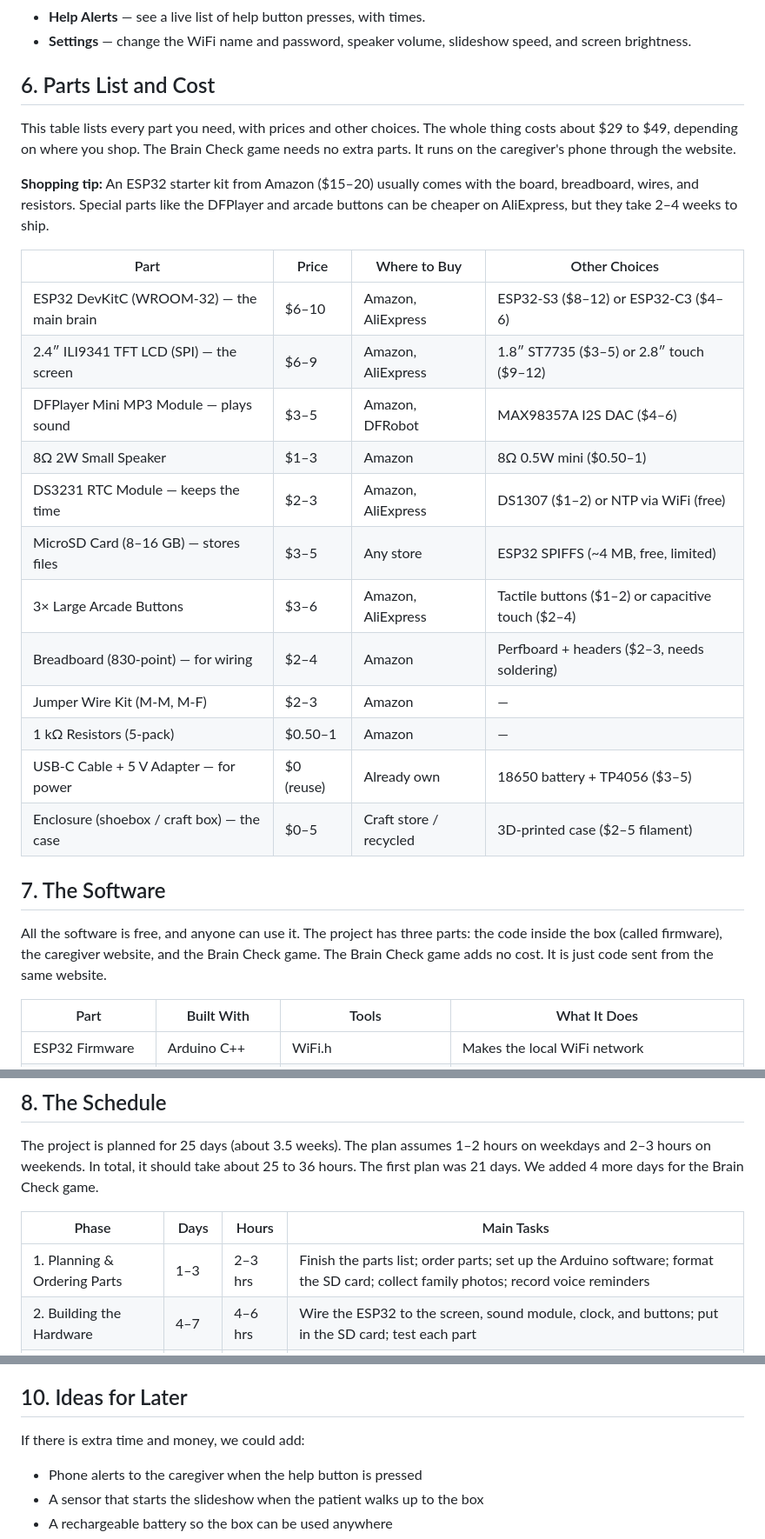
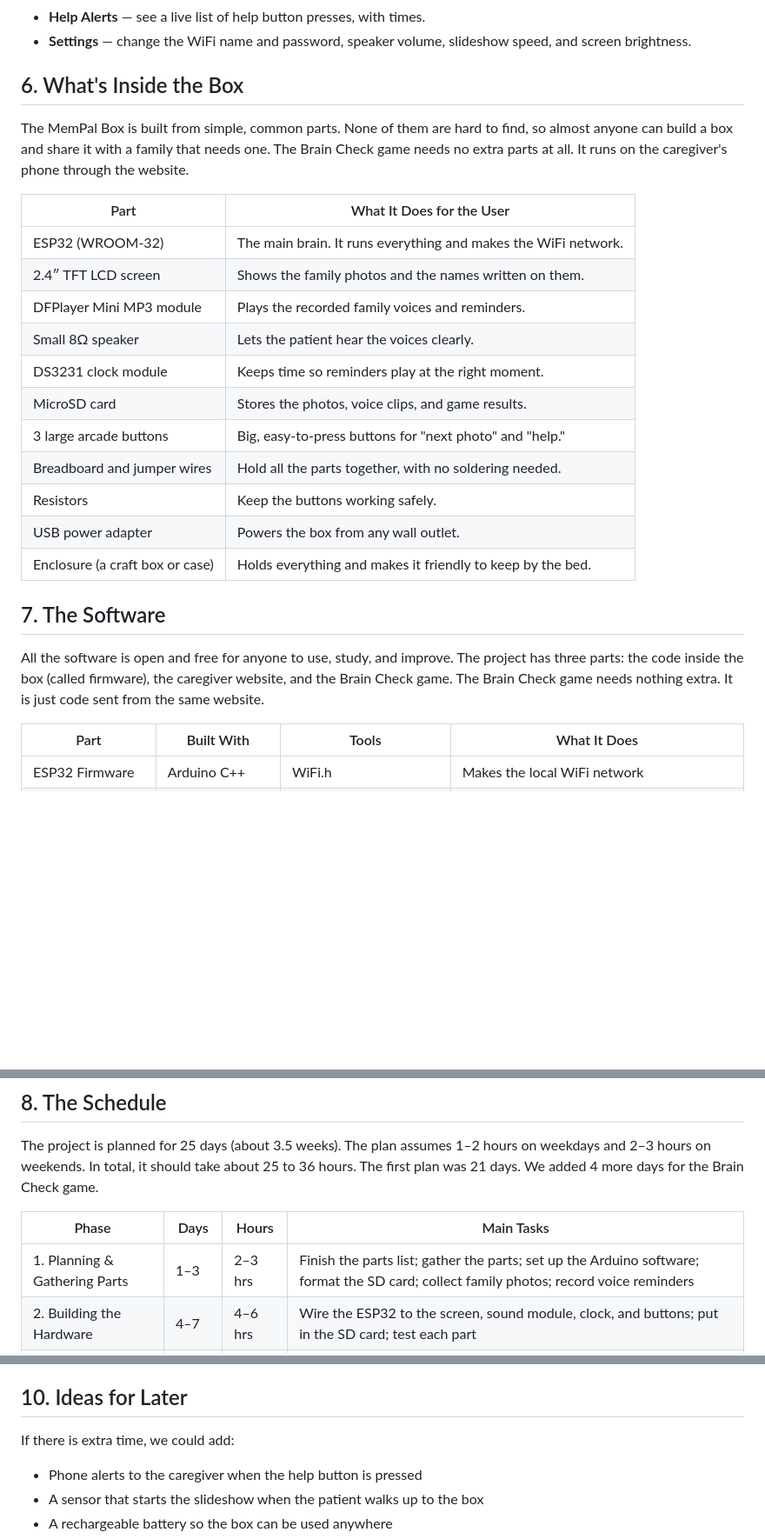
Before and after one commit to aranyoray/MemPal, a Markdown page: README.md, 3 parts joined by grey strips. Shown at 87% size. Drawn GitHub-style; blank space fills up the shorter version.

Commit message:
Remove pricing and refocus MemPal doc on impact
Drop all costs, prices, and shopping logistics. Reframe the parts
section around what each component does for the patient and family,
and add impact framing in the overview, goals, and how-it-works
sections.

Co-Authored-By: Claude Opus 4.8 <noreply@anthropic.com>
Claude-Session: https://claude.ai/code/session_01Mnno33zmR5HqtVHaNGkrgs

```diff
--- a/README.md
+++ b/README.md
@@ -123,30 +127,27 @@ The ESP32 (the little computer brain of the box) makes its own WiFi network. The
 - **Help Alerts** — see a live list of help button presses, with times.
 - **Settings** — change the WiFi name and password, speaker volume, slideshow speed, and screen brightness.
 
-## 6. Parts List and Cost
+## 6. What's Inside the Box
 
-This table lists every part you need, with prices and other choices. The whole thing costs about $29 to $49, depending on where you shop. The Brain Check game needs no extra parts. It runs on the caregiver's phone through the website.
+The MemPal Box is built from simple, common parts. None of them are hard to find, so almost anyone can build a box and share it with a family that needs one. The Brain Check game needs no extra parts at all. It runs on the caregiver's phone through the website.
 
-**Shopping tip:** An ESP32 starter kit from Amazon ($15–20) usually comes with the board, breadboard, wires, and resistors. Special parts like the DFPlayer and arcade buttons can be cheaper on AliExpress, but they take 2–4 weeks to ship.
-
-| Part | Price | Where to Buy | Other Choices |
-|------|-------|--------------|---------------|
-| ESP32 DevKitC (WROOM-32) — the main brain | $6–10 | Amazon, AliExpress | ESP32-S3 ($8–12) or ESP32-C3 ($4–6) |
-| 2.4″ ILI9341 TFT LCD (SPI) — the screen | $6–9 | Amazon, AliExpress | 1.8″ ST7735 ($3–5) or 2.8″ touch ($9–12) |
-| DFPlayer Mini MP3 Module — plays sound | $3–5 | Amazon, DFRobot | MAX98357A I2S DAC ($4–6) |
-| 8Ω 2W Small Speaker | $1–3 | Amazon | 8Ω 0.5W mini ($0.50–1) |
-| DS3231 RTC Module — keeps the time | $2–3 | Amazon, AliExpress | DS1307 ($1–2) or NTP via WiFi (free) |
-| MicroSD Card (8–16 GB) — stores files | $3–5 | Any store | ESP32 SPIFFS (~4 MB, free, limited) |
-| 3× Large Arcade Buttons | $3–6 | Amazon, AliExpress | Tactile buttons ($1–2) or capacitive touch ($2–4) |
-| Breadboard (830-point) — for wiring | $2–4 | Amazon | Perfboard + headers ($2–3, needs soldering) |
-| Jumper Wire Kit (M-M, M-F) | $2–3 | Amazon | — |
-| 1 kΩ Resistors (5-pack) | $0.50–1 | Amazon | — |
-| USB-C Cable + 5 V Adapter — for power | $0 (reuse) | Already own | 18650 battery + TP4056 ($3–5) |
-| Enclosure (shoebox / craft box) — the case | $0–5 | Craft store / recycled | 3D-printed case ($2–5 filament) |
+| Part | What It Does for the User |
+|------|---------------------------|
+| ESP32 (WROOM-32) | The main brain. It runs everything and makes the WiFi network. |
+| 2.4″ TFT LCD screen | Shows the family photos and the names written on them. |
+| DFPlayer Mini MP3 module | Plays the recorded family voices and reminders. |
+| Small 8Ω speaker | Lets the patient hear the voices clearly. |
+| DS3231 clock module | Keeps time so reminders play at the right moment. |
+| MicroSD card | Stores the photos, voice clips, and game results. |
+| 3 large arcade buttons | Big, easy-to-press buttons for "next photo" and "help." |
+| Breadboard and jumper wires | Hold all the parts together, with no soldering needed. |
+| Resistors | Keep the buttons working safely. |
+| USB power adapter | Powers the box from any wall outlet. |
+| Enclosure (a craft box or case) | Holds everything and makes it friendly to keep by the bed. |
 
 ## 7. The Software
 
-All the software is free, and anyone can use it. The project has three parts: the code inside the box (called firmware), the caregiver website, and the Brain Check game. The Brain Check game adds no cost. It is just code sent from the same website.
+All the software is open and free for anyone to use, study, and improve. The project has three parts: the code inside the box (called firmware), the caregiver website, and the Brain Check game. The Brain Check game needs nothing extra. It is just code sent from the same website.
 
 | Part | Built With | Tools | What It Does |
 |------|-----------|-------|--------------|
@@ -172,7 +173,7 @@ The project is planned for 25 days (about 3.5 weeks). The plan assumes 1–2 hou
 
 | Phase | Days | Hours | Main Tasks |
 |-------|------|-------|------------|
-| 1. Planning & Ordering Parts | 1–3 | 2–3 hrs | Finish the parts list; order parts; set up the Arduino software; format the SD card; collect family photos; record voice reminders |
+| 1. Planning & Gathering Parts | 1–3 | 2–3 hrs | Finish the parts list; gather the parts; set up the Arduino software; format the SD card; collect family photos; record voice reminders |
 | 2. Building the Hardware | 4–7 | 4–6 hrs | Wire the ESP32 to the screen, sound module, clock, and buttons; put in the SD card; test each part |
 | 3. ESP32 Code | 8–11 | 5–8 hrs | Set up WiFi; serve the website; build the data system; add the screen, sound, and clock; program reminders; add data saving for Brain Check |
 | 4. Caregiver Website | 12–14 | 4–5 hrs | Build the website: photo manager, reminder scheduler, activity log, help alerts, and settings |
@@ -196,7 +197,7 @@ This project helps you build real skills in many areas:
 
 ## 10. Ideas for Later
 
-If there is extra time and money, we could add:
+If there is extra time, we could add:
 
 - Phone alerts to the caregiver when the help button is pressed
 - A sensor that starts the slideshow when the patient walks up to the box
```
Also changed, not shown: other parts of README.md (+9 -5 lines).
